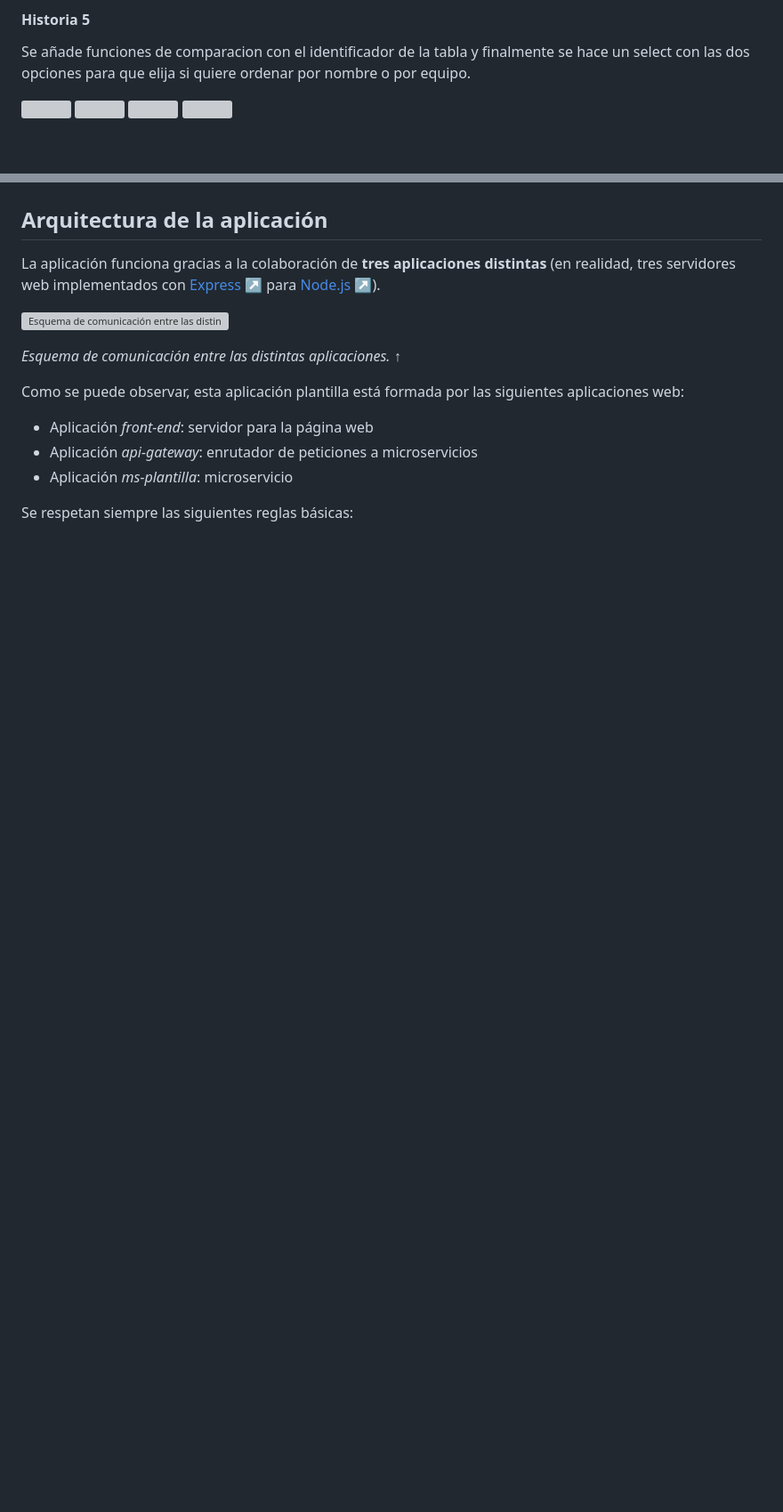
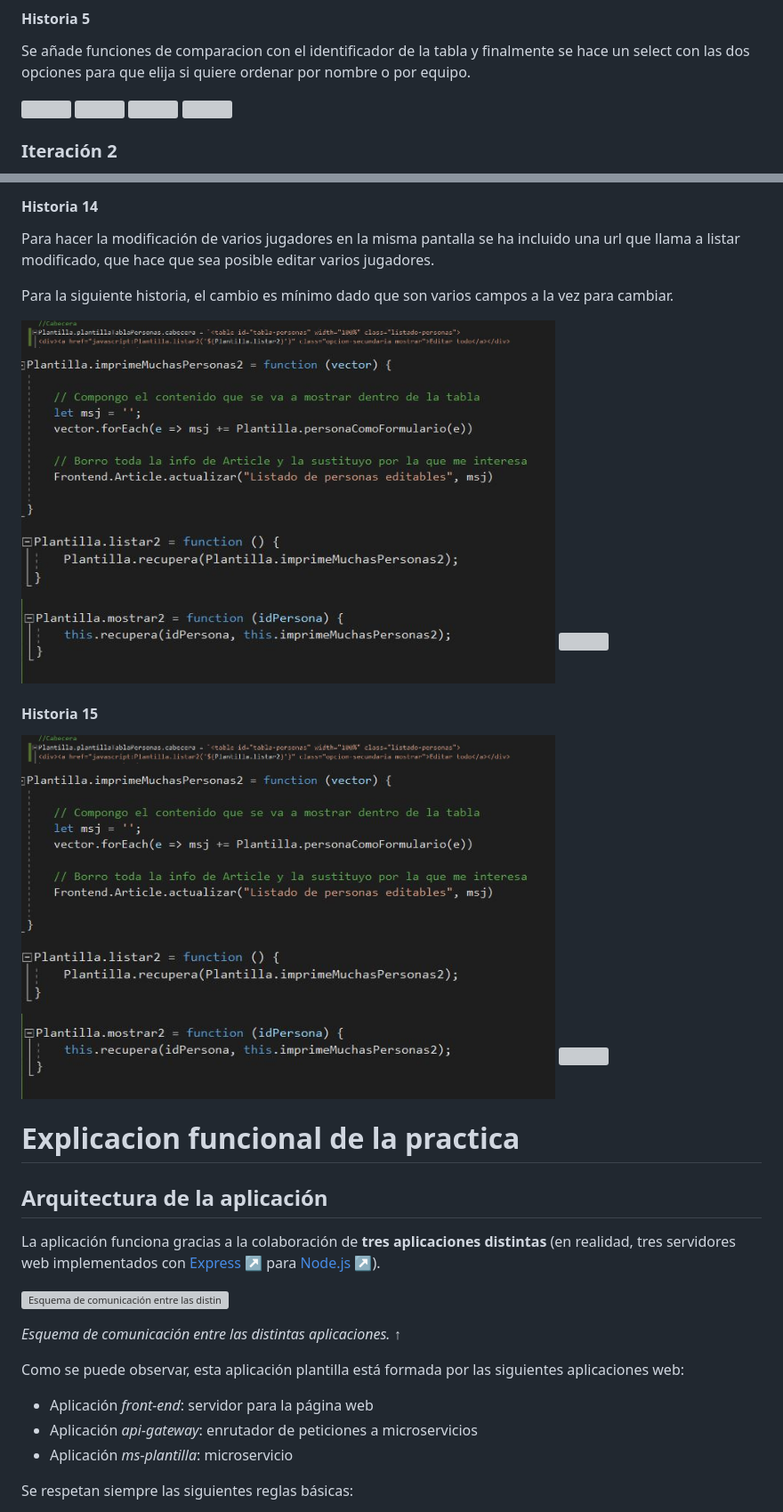
Before and after one commit to UJA-DAGIL-22-23/dagil-2022-2023-practica-3-jmge0004, a Markdown page: README.md, 2 parts joined by grey strips. Shown at 89% size. Rendered like a GitHub page; blank space fills up the shorter version; grey boxes are pictures that could not be loaded.

```diff
--- a/README.md
+++ b/README.md
@@ -330,4 +330,5 @@ Se añade funciones de comparacion con el identificador de la tabla y finalmente
 <img src='/images/H5OrdenaEq.JPG' width='600px'>
 <img src='/images/H5Nombre.JPG' width='800px'>
 
+### Iteración 2
 
@@ -334,3 +383,25 @@ Se añade funciones de comparacion con el identificador de la tabla y finalmente
+#### Historia 14
+Para hacer la modificación de varios jugadores en la misma pantalla se ha incluido una url que llama a listar modificado, que hace que sea posible editar varios jugadores.
+
+Para la siguiente historia, el cambio es mínimo dado que son varios campos a la vez para cambiar.
+
+<img src='/images/H14_15Cabecera.JPG' width='600px'>
+<img src='/images/H14_15ImprimeMuchas.JPG' width='600px'>
+<img src='/images/H14_15Listar.JPG' width='600px'>
+<img src='/images/H14_15Mostrar.JPG' width='600px'>
+<img src='/images/H14_15Resultado.JPG' width='800px'>
+
+#### Historia 15
+
+<img src='/images/H14_15Cabecera.JPG' width='600px'>
+<img src='/images/H14_15ImprimeMuchas.JPG' width='600px'>
+<img src='/images/H14_15Listar.JPG' width='600px'>
+<img src='/images/H14_15Mostrar.JPG' width='600px'>
+<img src='/images/H14_15Resultado2.JPG' width='800px'>
+
+
+
+# Explicacion funcional de la practica
 ## Arquitectura de la aplicación
 
 La aplicación funciona gracias a la colaboración de **tres aplicaciones distintas** (en realidad, tres servidores web implementados con [Express ↗️](https://expressjs.com/) para [Node.js ↗️](https://nodejs.org/en/)).
```
Also changed, not shown: other parts of README.md (+48 -0 lines).
